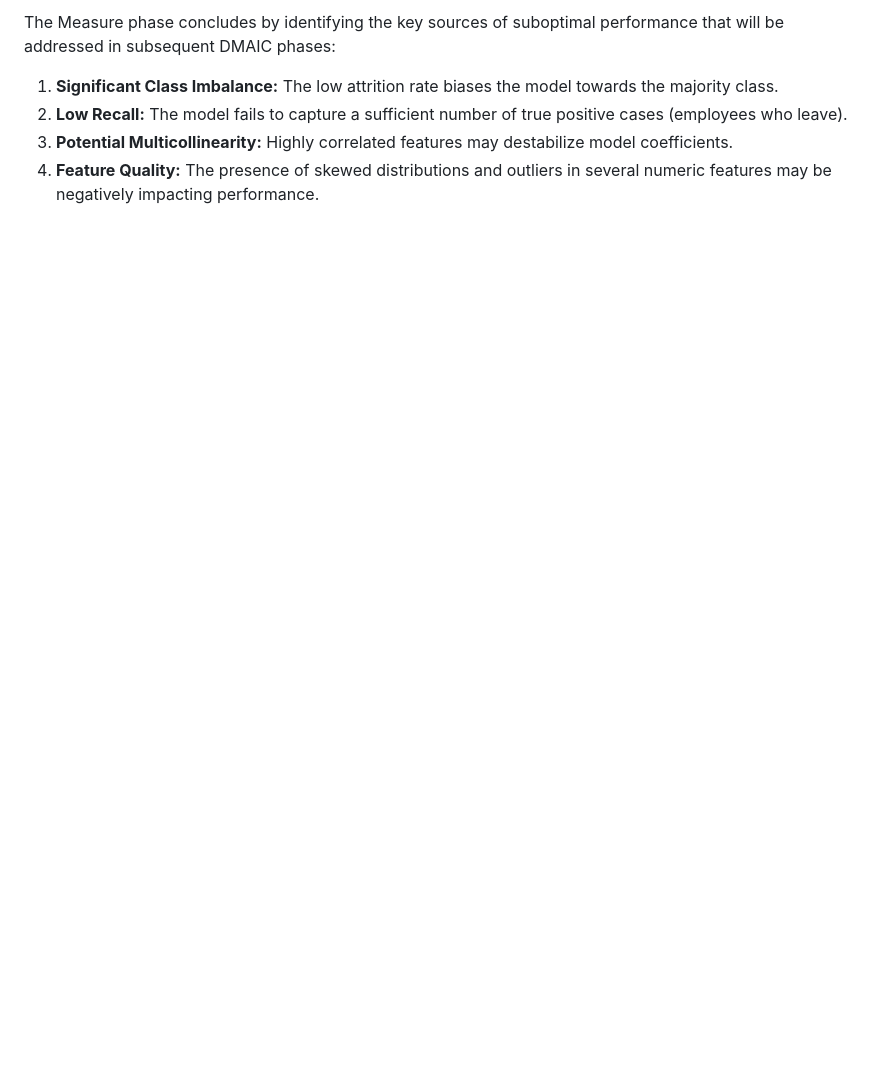
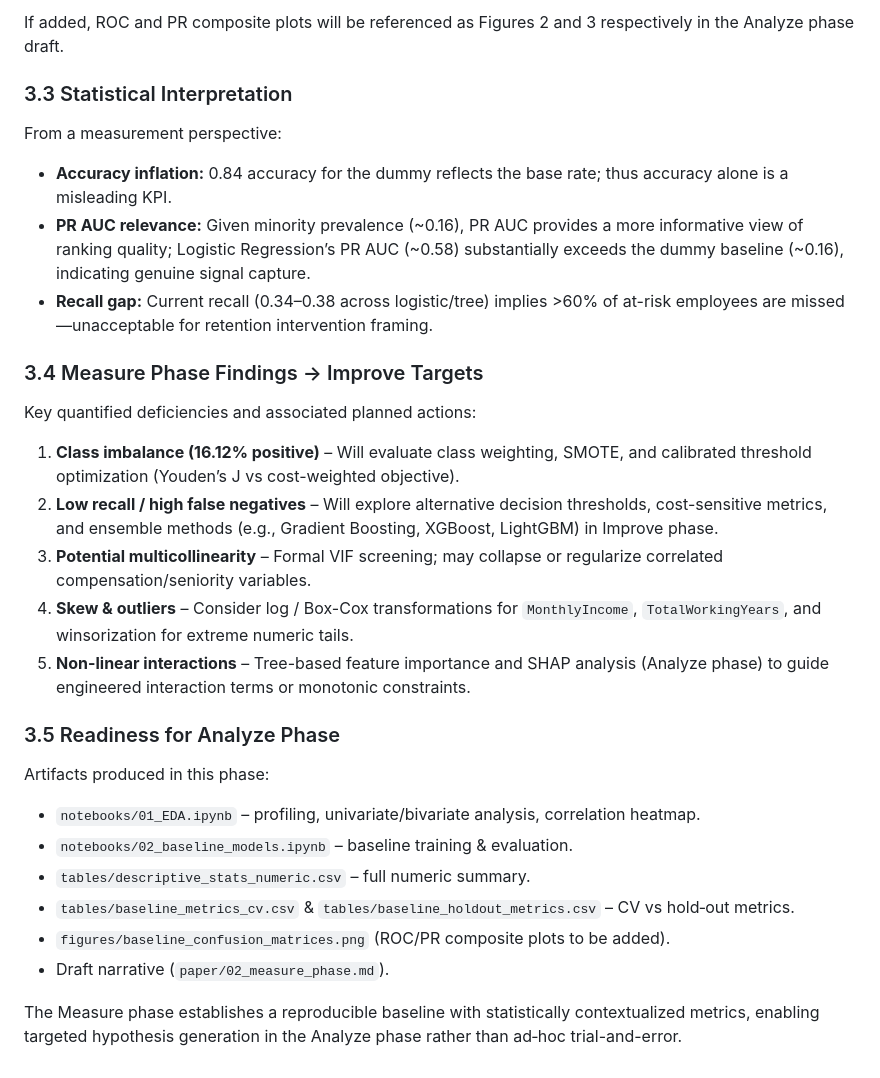
Before and after one commit to affanSkhan/sixsigma-ml-attrition, a Markdown page: paper/02_measure_phase.md, the part around the change printed below. GitHub-like rendering; blank space fills up the shorter version.

```diff
--- a/paper/02_measure_phase.md
+++ b/paper/02_measure_phase.md
@@ -32,6 +60,30 @@ The Logistic Regression model provided the strongest baseline, achieving an F1-s
 
-The Measure phase concludes by identifying the key sources of suboptimal performance that will be addressed in subsequent DMAIC phases:
-1.  **Significant Class Imbalance:** The low attrition rate biases the model towards the majority class.
-2.  **Low Recall:** The model fails to capture a sufficient number of true positive cases (employees who leave).
-3.  **Potential Multicollinearity:** Highly correlated features may destabilize model coefficients.
-4.  **Feature Quality:** The presence of skewed distributions and outliers in several numeric features may be negatively impacting performance.
+If added, ROC and PR composite plots will be referenced as Figures 2 and 3 respectively in the Analyze phase draft.
+
+### 3.3 Statistical Interpretation
+
+From a measurement perspective:
+- **Accuracy inflation:** 0.84 accuracy for the dummy reflects the base rate; thus accuracy alone is a misleading KPI.
+- **PR AUC relevance:** Given minority prevalence (~0.16), PR AUC provides a more informative view of ranking quality; Logistic Regression’s PR AUC (~0.58) substantially exceeds the dummy baseline (~0.16), indicating genuine signal capture.
+- **Recall gap:** Current recall (0.34–0.38 across logistic/tree) implies >60% of at-risk employees are missed—unacceptable for retention intervention framing.
+
+### 3.4 Measure Phase Findings → Improve Targets
+
+Key quantified deficiencies and associated planned actions:
+1. **Class imbalance (16.12% positive)** – Will evaluate class weighting, SMOTE, and calibrated threshold optimization (Youden’s J vs cost-weighted objective).
+2. **Low recall / high false negatives** – Will explore alternative decision thresholds, cost-sensitive metrics, and ensemble methods (e.g., Gradient Boosting, XGBoost, LightGBM) in Improve phase.
+3. **Potential multicollinearity** – Formal VIF screening; may collapse or regularize correlated compensation/seniority variables.
+4. **Skew & outliers** – Consider log / Box-Cox transformations for `MonthlyIncome`, `TotalWorkingYears`, and winsorization for extreme numeric tails.
+5. **Non-linear interactions** – Tree-based feature importance and SHAP analysis (Analyze phase) to guide engineered interaction terms or monotonic constraints.
+
+### 3.5 Readiness for Analyze Phase
+
+Artifacts produced in this phase:
+- `notebooks/01_EDA.ipynb` – profiling, univariate/bivariate analysis, correlation heatmap.
+- `notebooks/02_baseline_models.ipynb` – baseline training & evaluation.
+- `tables/descriptive_stats_numeric.csv` – full numeric summary.
+- `tables/baseline_metrics_cv.csv` & `tables/baseline_holdout_metrics.csv` – CV vs hold‑out metrics.
+- `figures/baseline_confusion_matrices.png` (ROC/PR composite plots to be added).
+- Draft narrative (`paper/02_measure_phase.md`).
+
+The Measure phase establishes a reproducible baseline with statistically contextualized metrics, enabling targeted hypothesis generation in the Analyze phase rather than ad‑hoc trial-and-error.
```
Also changed, not shown: other parts of paper/02_measure_phase.md (+43 -15 lines).
